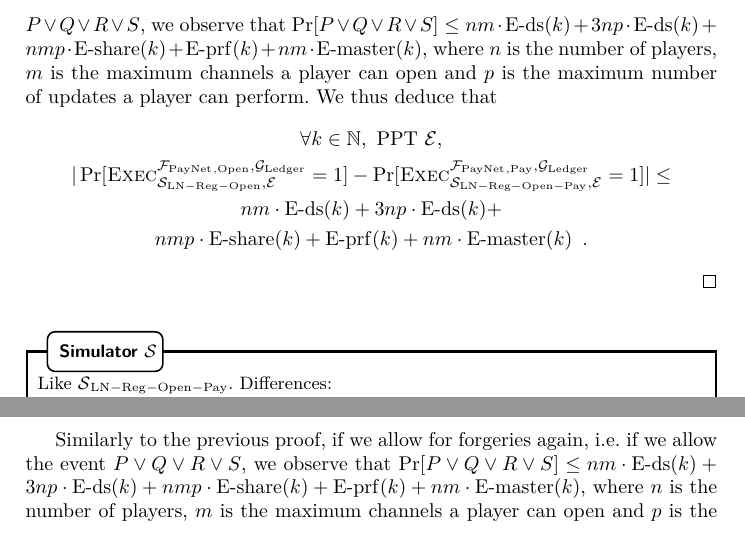
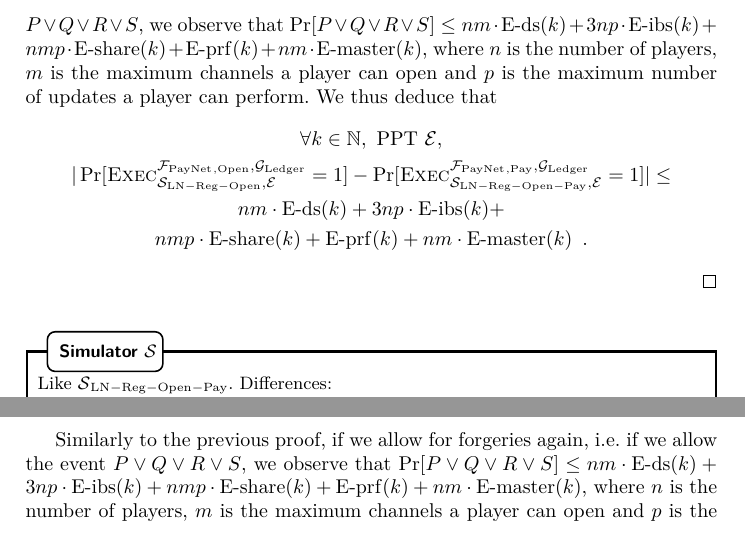
Before and after one commit to OrfeasLitos/PaymentChannels, a LaTeX paper (src/paymentChannels.tex, which reads src/closeproof.tex, src/payproof.tex): two parts of pages 67 and 69 of 81, joined at a grey line, cut so that both start at the same text. Compiled offline with pdfLaTeX.

Commit message:
Fix typos

```diff
--- a/src/closeproof.tex
+++ b/src/closeproof.tex
@@ -209,8 +209,8 @@
   Similarly to the previous proof, if we allow for forgeries again, i.e. if we
   allow the event $P \vee Q \vee R \vee S$, we observe that $\Pr[P \vee Q \vee R
   \vee S] \leq nm \cdot \mathrm{E \mhyphen ds}(k) + 3np \cdot \mathrm{E \mhyphen
-  ds}(k) + nmp \cdot \mathrm{E \mhyphen share}(k) + \mathrm{E \mhyphen prf}(k) +
-  nm \cdot \mathrm{E \mhyphen master}(k)$, where $n$ is the number of players,
+  ibs}(k) + nmp \cdot \mathrm{E \mhyphen share}(k) + \mathrm{E \mhyphen prf}(k)
+  + nm \cdot \mathrm{E \mhyphen master}(k)$, where $n$ is the number of players,
   $m$ is the maximum channels a player can open and $p$ is the maximum number of
   updates a player can perform. We thus deduce that
   \begin{gather*}
--- a/src/payproof.tex
+++ b/src/payproof.tex
@@ -587,7 +587,7 @@
   \ledger}_{\simulator_{\mathrm{LN - Reg - Open - Pay}}, \environment}$. If we
   allow for forgeries again, i.e. if we allow the event $P \vee Q \vee R \vee
   S$, we observe that $\Pr[P \vee Q \vee R \vee S] \leq nm \cdot \mathrm{E
-  \mhyphen ds}(k) + 3np \cdot \mathrm{E \mhyphen ds}(k) + nmp \cdot \mathrm{E
+  \mhyphen ds}(k) + 3np \cdot \mathrm{E \mhyphen ibs}(k) + nmp \cdot \mathrm{E
   \mhyphen share}(k) + \mathrm{E \mhyphen prf}(k) + nm \cdot \mathrm{E \mhyphen
   master}(k)$, where $n$ is the number of players, $m$ is the maximum channels a
   player can open and $p$ is the maximum number of updates a player can perform.
@@ -599,7 +599,7 @@
     \Pr[\textsc{Exec}^{\fpaynet{}_{\mathrm{, Pay}},
     \ledger}_{\simulator_{\mathrm{LN - Reg - Open - Pay}}, \environment} = 1]|
     \leq \\
-    nm \cdot \mathrm{E \mhyphen ds}(k) + 3np \cdot \mathrm{E \mhyphen ds}(k) +
+    nm \cdot \mathrm{E \mhyphen ds}(k) + 3np \cdot \mathrm{E \mhyphen ibs}(k) +
     \\
     nmp \cdot \mathrm{E \mhyphen share}(k) + \mathrm{E \mhyphen prf}(k) + nm
     \cdot \mathrm{E \mhyphen master}(k) \enspace.
```
Also changed, not shown: src/closeproof.tex (4 more changed lines), src/payproof.tex (2 more changed lines).
